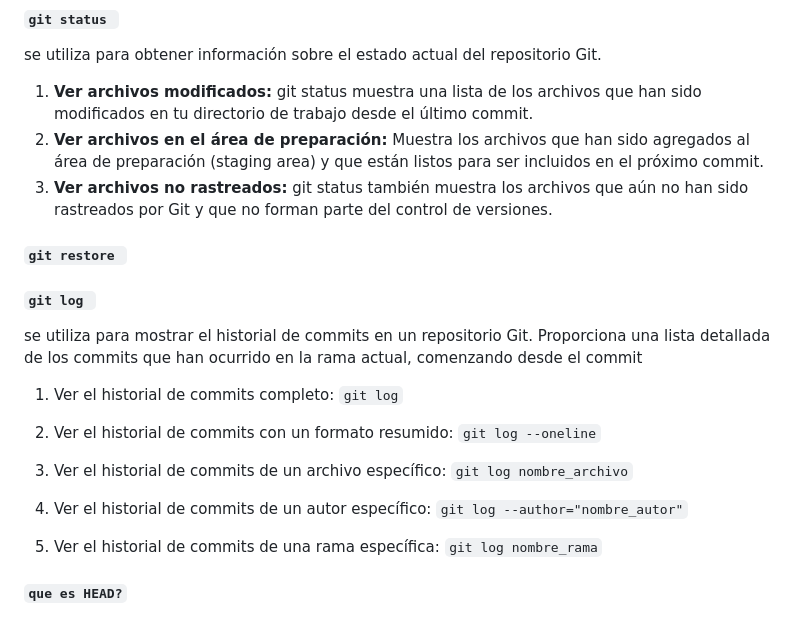
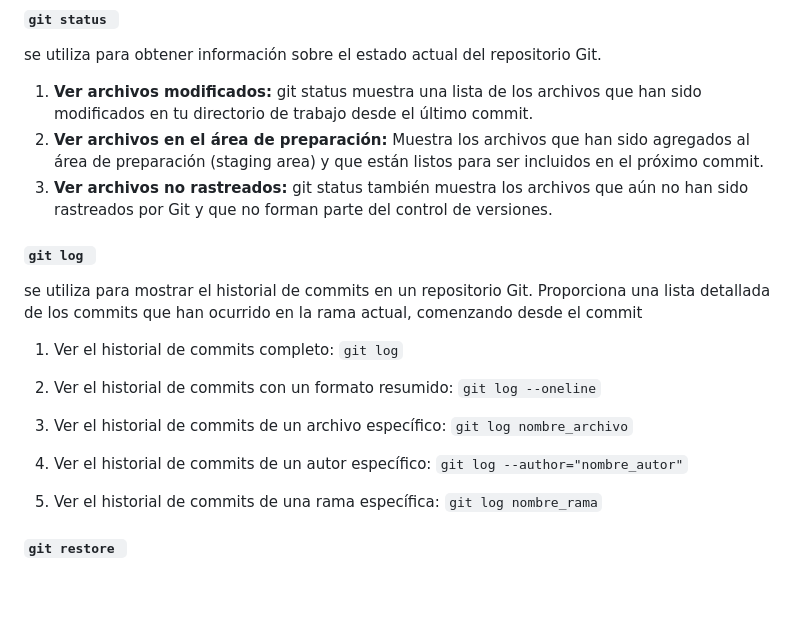
Before and after one commit to MauriNestor/cursoGit, a Markdown page: REDME.md, the part around the change printed below. Rendered like a GitHub page; blank space fills up the shorter version.

```diff
--- a/REDME.md
+++ b/REDME.md
@@ -96,10 +104,6 @@ El comando `git commit`  se utiliza para crear un nuevo commit en Git, que repre
  2. **Ver archivos en el área de preparación:** Muestra los archivos que han sido agregados al área de preparación (staging area) y que están listos para ser incluidos en el próximo commit.
 3. **Ver archivos no rastreados:** git status también muestra los archivos que aún no han sido rastreados por Git y que no forman parte del control de versiones.
 
-
-#### `git restore `
-
-
 #### `git log `
 se utiliza para mostrar el historial de commits en un repositorio Git. Proporciona una lista detallada de los commits que han ocurrido en la rama actual, comenzando desde el commit
 
@@ -117,4 +121,5 @@ se utiliza para mostrar el historial de commits en un repositorio Git. Proporcio
     `git log nombre_rama`
 
 
-#### `que es HEAD?`
+
+#### `git restore `
```
Also changed, not shown: other parts of REDME.md (+8 -0 lines), imagenes/head.png (added), imagenes/headCap.png (added).
